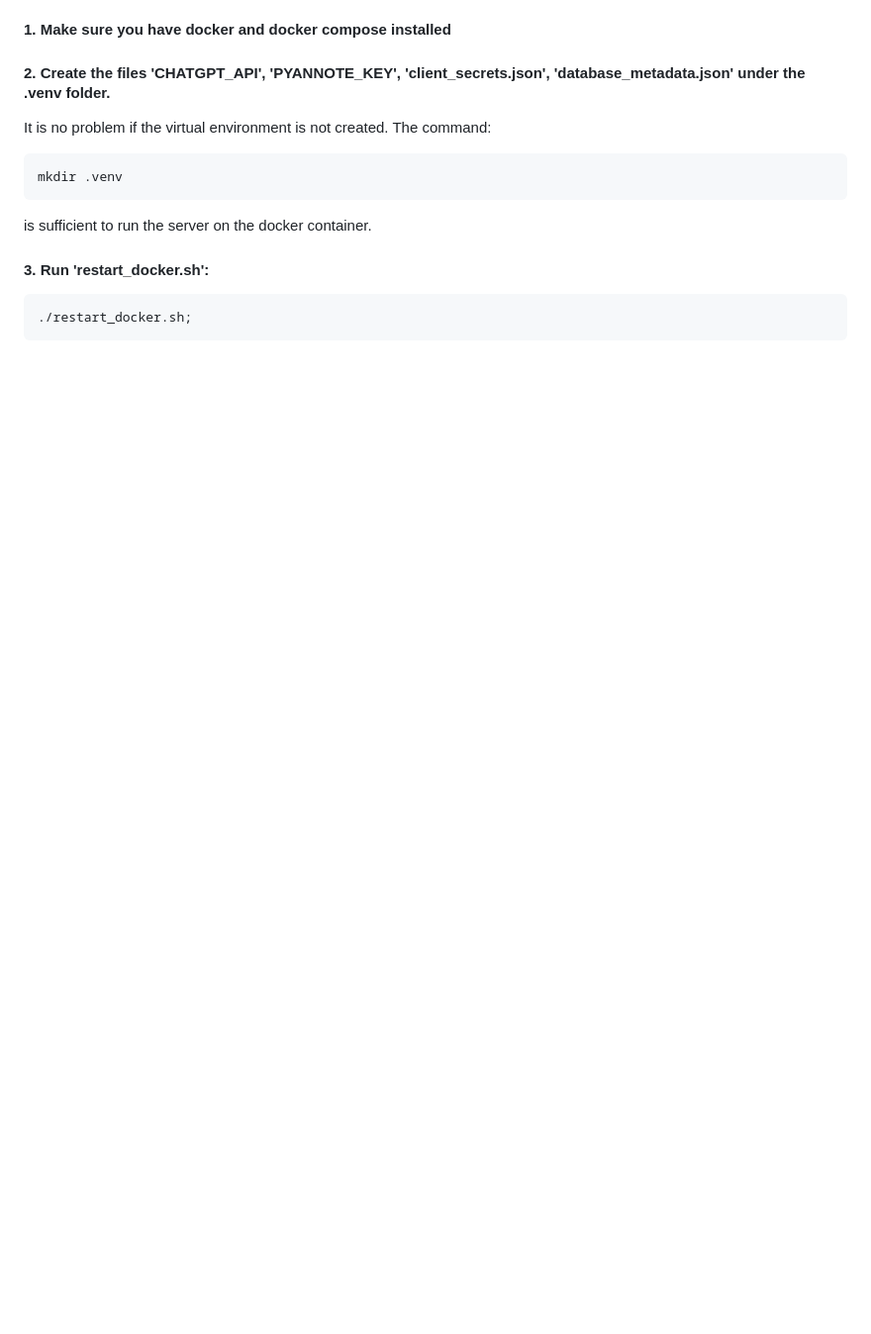
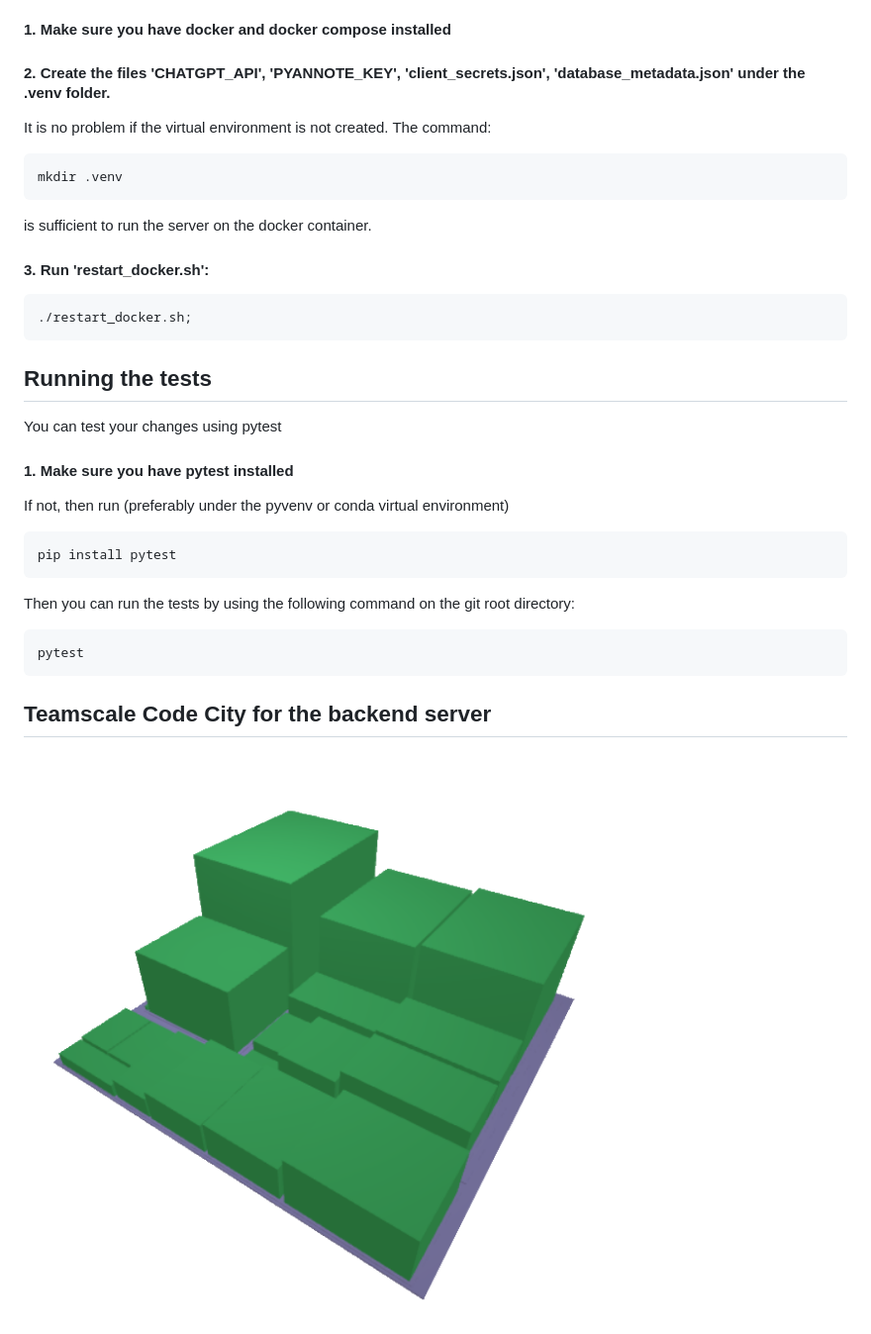
Before and after one commit to SoftwareEngineering-WS2025-ARMMS/GEN_AI_Protokoll, a Markdown page: README.md, the part around the change printed below. Shown: that part at 99% size. GitHub-like rendering; pictures changed too: docs/teamscale.png (added); blank space fills up the shorter version.

````diff
--- a/README.md
+++ b/README.md
@@ -79,3 +87,18 @@ is sufficient to run the server on the docker container.
 ```shell
 ./restart_docker.sh;
 ```
+
+## Running the tests
+You can test your changes using pytest
+#### 1. Make sure you have pytest installed
+If not, then run (preferably under the pyvenv or conda virtual environment)
+```shell
+pip install pytest
+```
+Then you can run the tests by using the following command on the git root directory:
+```shell
+pytest
+```
+
+## Teamscale Code City for the backend server
+![teamscale code city](./docs/teamscale.png)
````
Also changed, not shown: other parts of README.md (+14 -6 lines), docs/protogen-detailled.png (added), 2 other files.
